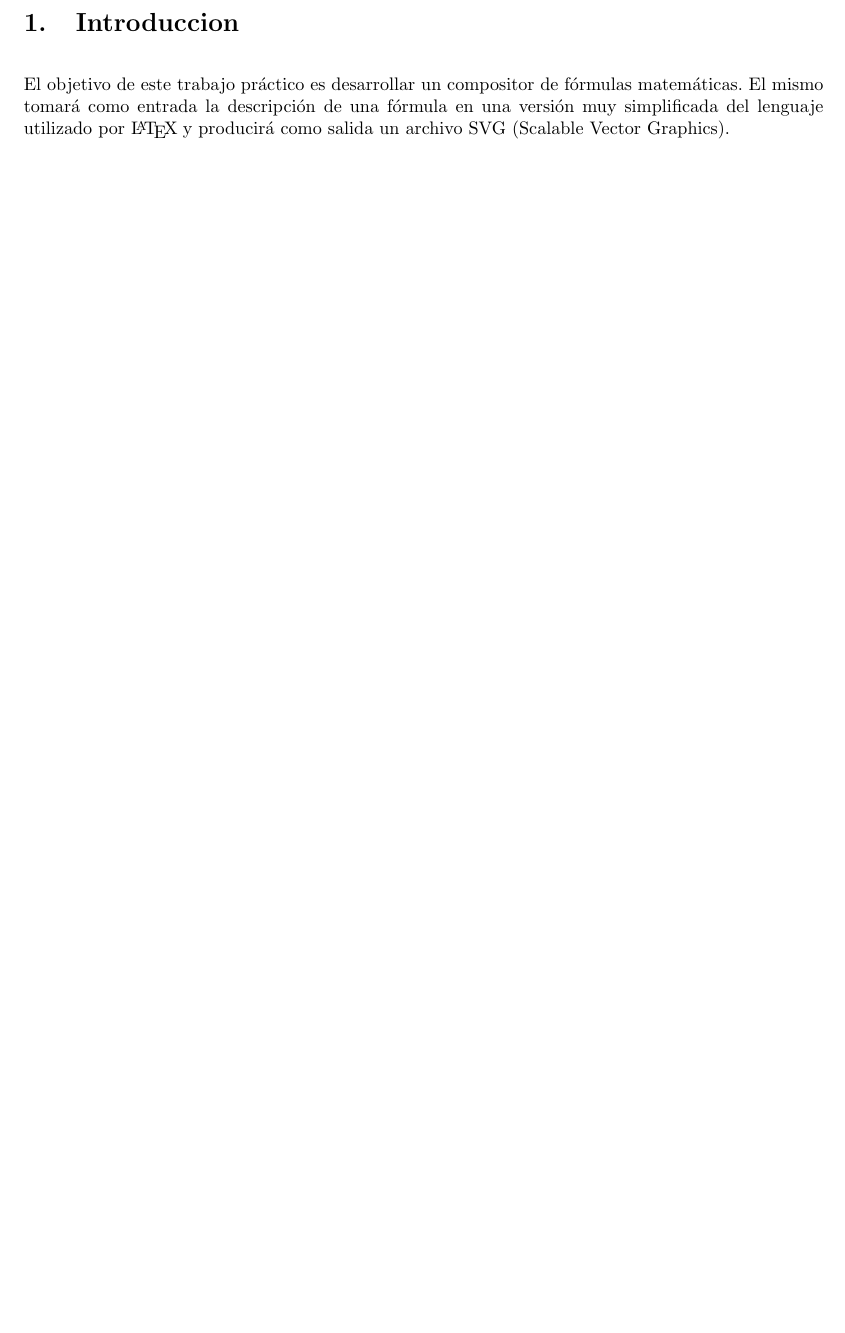
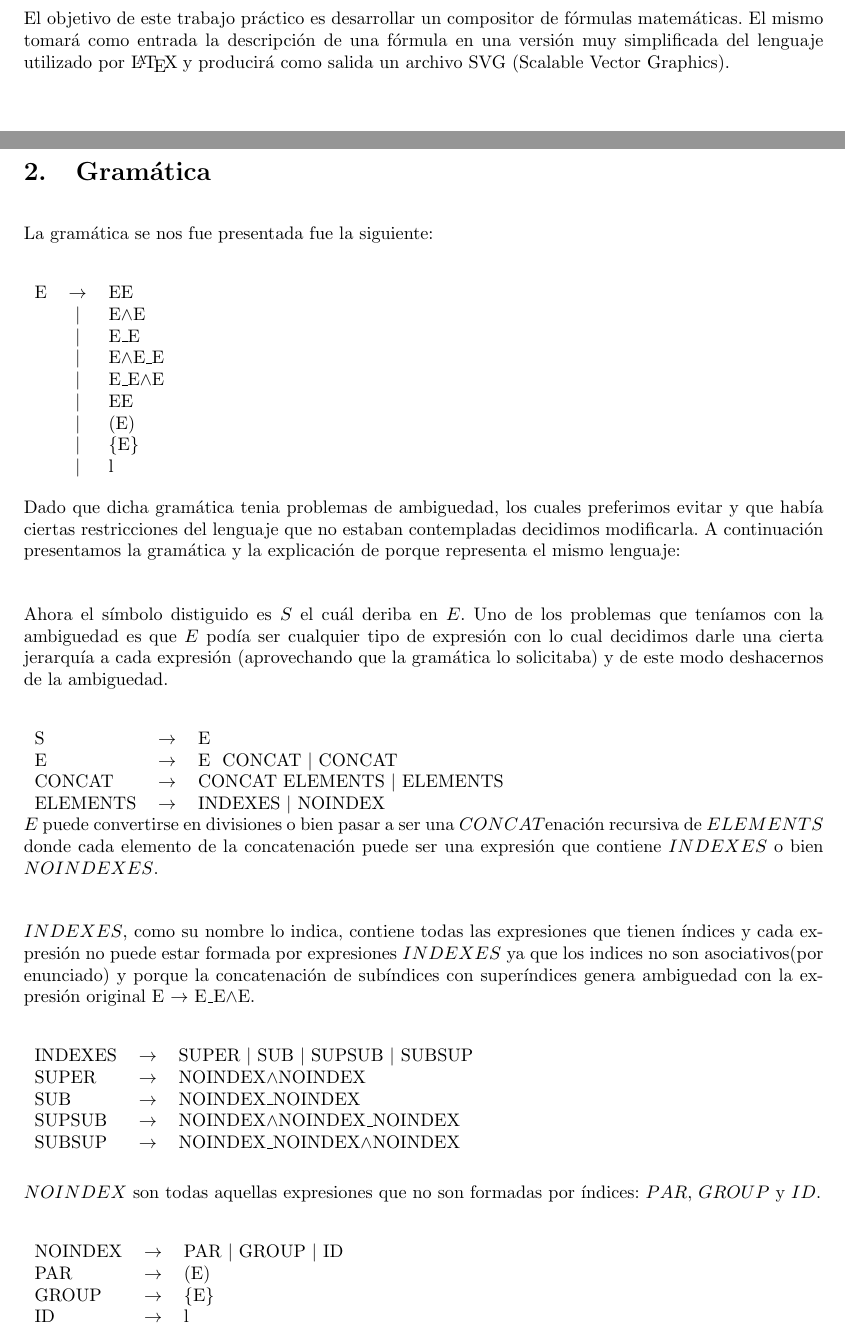
Before and after one commit to tincho4t/tleng, a LaTeX document (informe/informe.tex, which reads informe/gramatica.tex): part of page 3 of 3 before the commit and two parts of pages 3 and 4 of 4 after it, the two joined at a grey line, cut at the place of the change. Compiled offline with pdfLaTeX.

Commit message:
Agrego la gramatica al informe

```diff
--- /dev/null
+++ b/informe/gramatica.tex
@@ -0,0 +1,54 @@
+\section{Gramática}
+La gramática se nos fue presentada fue la siguiente:\\
+
+\begin{tabular}{ l c l }
+    E & $\rightarrow$ & EE \\
+    & $|$ & E$\wedge$E \\
+    & $|$ & E\_E \\
+    & $|$ & E$\wedge$E\_E \\
+    & $|$ & E\_E$\wedge$E \\
+    & $|$ & E\/E \\
+    & $|$ & (E) \\
+    & $|$ & \{E\} \\
+    & $|$ & l \\
+\end{tabular}
+
+Dado que dicha gramática tenia problemas de ambiguedad, los cuales preferimos evitar y que había ciertas restricciones del lenguaje que no estaban contempladas decidimos modificarla.
+A continuación presentamos la gramática y la explicación de porque representa el mismo lenguaje: \\
+
+Ahora el símbolo distiguido es $S$ el cuál deriba en $E$. Uno de los problemas que teníamos con la ambiguedad es que $E$ podía
+ser cualquier tipo de expresión con lo cual decidimos darle una cierta jerarquía a cada expresión (aprovechando que la gramática lo solicitaba) y de este modo
+deshacernos de la ambiguedad.\\
+
+
+\begin{tabular}{ l c l }
+    S &        $\rightarrow$ & E \\
+    E &        $\rightarrow$ & E \/ CONCAT $|$ CONCAT \\
+    CONCAT &   $\rightarrow$ & CONCAT ELEMENTS $|$ ELEMENTS \\
+    ELEMENTS & $\rightarrow$ & INDEXES $|$ NOINDEX \\
+\end{tabular} \\
+$E$ puede convertirse en divisiones o bien pasar a ser una $CONCAT$enación recursiva de $ELEMENTS$ donde cada elemento de la concatenación
+puede ser una expresión que contiene $INDEXES$ o bien $NOINDEXES$.\\
+
+$INDEXES$, como su nombre lo indica, contiene todas las expresiones que tienen índices y cada expresión no puede
+estar formada por expresiones $INDEXES$ ya que los indices no son asociativos(por enunciado) y porque la concatenación
+de subíndices con superíndices genera ambiguedad con la expresión original E $\rightarrow$ E\_E$\wedge$E. \\
+
+
+\begin{tabular}{ l c l }
+    INDEXES &  $\rightarrow$ & SUPER $|$ SUB $|$ SUPSUB $|$ SUBSUP \\
+    SUPER &    $\rightarrow$ & NOINDEX$\wedge$NOINDEX \\
+    SUB &      $\rightarrow$ & NOINDEX\_NOINDEX \\
+    SUPSUB &   $\rightarrow$ & NOINDEX$\wedge$NOINDEX\_NOINDEX \\
+    SUBSUP &   $\rightarrow$ & NOINDEX\_NOINDEX$\wedge$NOINDEX \\
+\end{tabular}\\
+
+$NOINDEX$ son todas aquellas expresiones que no son formadas por índices: $PAR$, $GROUP$ y $ID$. \\
+
+
+\begin{tabular}{ l c l }
+    NOINDEX &  $\rightarrow$ & PAR $|$ GROUP $|$ ID \\
+    PAR &      $\rightarrow$ & (E) \\
+    GROUP &    $\rightarrow$ & \{E\} \\
+    ID &       $\rightarrow$ & l \\
+\end{tabular} \\
--- a/informe/informe.tex
+++ b/informe/informe.tex
@@ -51,10 +51,10 @@
   \newpage
 
 \input{introduccion.tex}
-%  \newpage
+  \newpage
 %\input{desarrollo.tex}
 %  \newpage
-%\input{resultados.tex}
+\input{gramatica.tex}
 %  \newpage
 %\input{conclusiones.tex}
 %  \newpage
```
